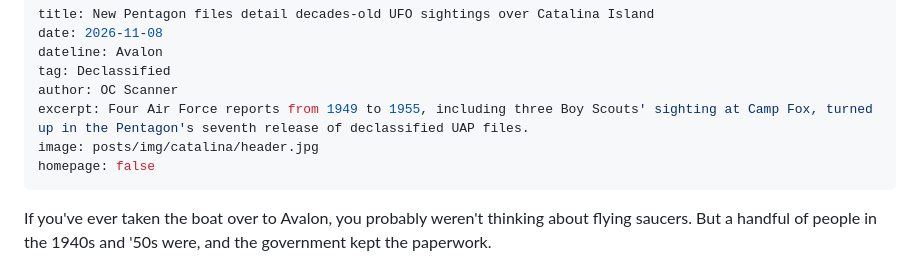
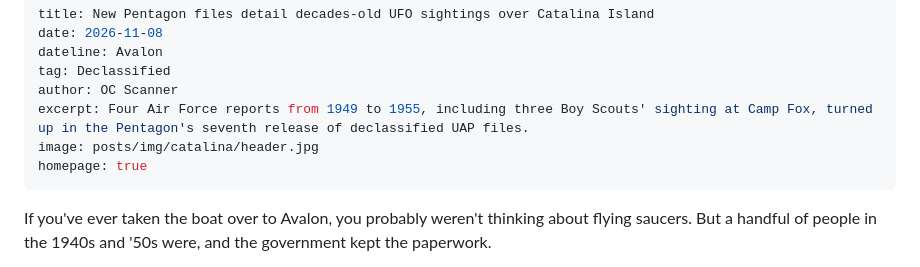
Before and after one commit to ocscanner/PublicSiteTest, a Markdown page: posts/catalina-island-ufo-files.md, the part around the change. Drawn GitHub-style.

Commit message:
Put the Catalina UFO files story on the homepage
Co-Authored-By: Claude Opus 5.5 <noreply@anthropic.com>
Claude-Session: https://claude.ai/code/session_01BsoTQtJF1evWdshps4K414

```diff
--- a/posts/catalina-island-ufo-files.md
+++ b/posts/catalina-island-ufo-files.md
@@ -6,7 +6,7 @@ tag: Declassified
 author: OC Scanner
 excerpt: Four Air Force reports from 1949 to 1955, including three Boy Scouts' sighting at Camp Fox, turned up in the Pentagon's seventh release of declassified UAP files.
 image: posts/img/catalina/header.jpg
-homepage: false
+homepage: true
 ---
 
 If you've ever taken the boat over to Avalon, you probably weren't thinking about flying saucers. But a handful of people in the 1940s and '50s were, and the government kept the paperwork.
```
